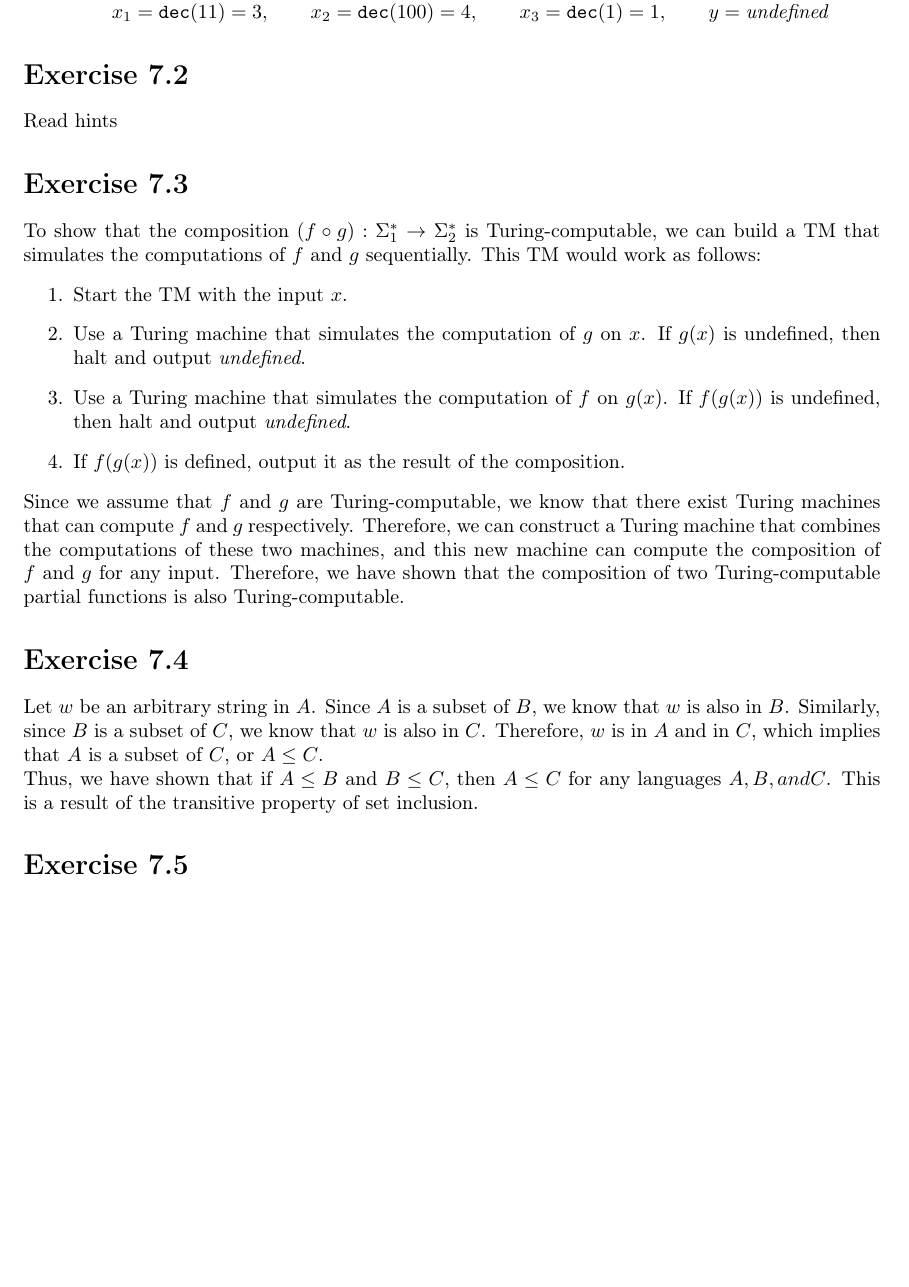
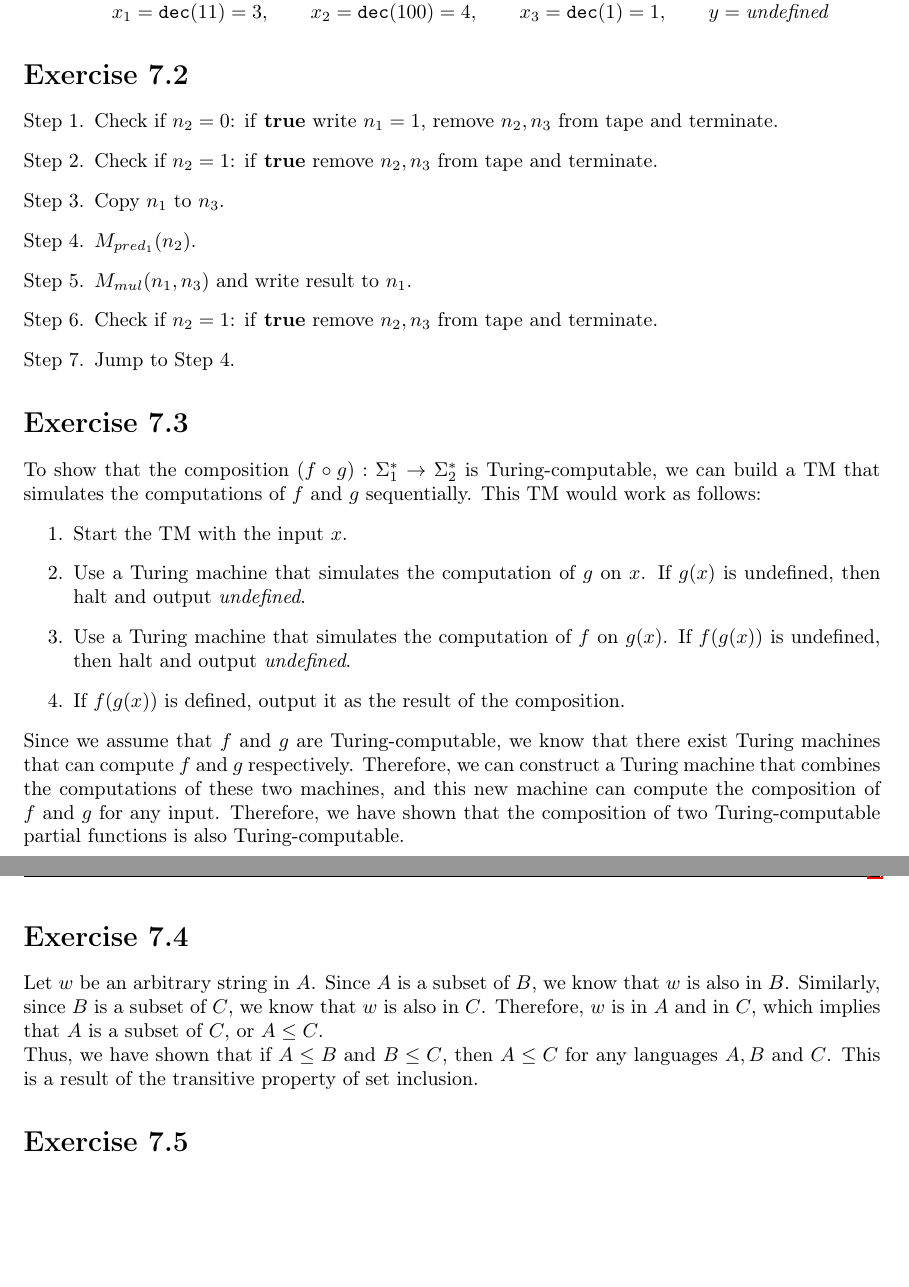
Before and after one commit to ruben-hutter/ToCS-Exercises, a LaTeX problem sheet (exercise_7/07_bachmann_hutter.tex): part of the page before the commit and two parts of pages 1 and 2 of 2 after it, the two joined at a grey line, cut so that both start at the same text, the shorter picture padded with empty space. Compiled offline with pdfLaTeX.

Commit message:
sheet 7 ex. 2

```diff
--- a/exercise_7/07_bachmann_hutter.tex
+++ b/exercise_7/07_bachmann_hutter.tex
@@ -54,7 +54,23 @@ $$
 \end{enumerate}
 
 \section*{Exercise \homeworkNumber.2}
-Read hints
+\begin{enumerate}[Step 1.]
+\item
+Check if $n_2 = 0$: if \textbf{true} write $n_1 = 1$, remove $n_2, n_3$ from tape and terminate.
+\item
+Check if $n_2 = 1$: if \textbf{true} remove $n_2, n_3$ from tape and terminate.
+\item
+Copy $n_1$ to $n_3$.
+\item
+$M_{pred_1}(n_2)$.
+\item
+$M_{mul}(n_1, n_3)$ and write result to $n_1$.
+\item
+Check if $n_2 = 1$: if \textbf{true} remove $n_2, n_3$ from tape and terminate.
+\item
+Jump to Step 4.
+
+\end{enumerate}
 
 \section*{Exercise \homeworkNumber.3}
 To show that the composition $(f \circ g) : \Sigma_1^* \to \Sigma_2^*$ is Turing-computable, we can build a TM that simulates the computations of $f$ and $g$ sequentially. This TM would work as follows:
@@ -72,7 +88,7 @@ Since we assume that $f$ and $g$ are Turing-computable, we know that there exist
 
 \section*{Exercise \homeworkNumber.4}
 Let $w$ be an arbitrary string in $A$. Since $A$ is a subset of $B$, we know that $w$ is also in $B$. Similarly, since $B$ is a subset of $C$, we know that $w$ is also in $C$. Therefore, $w$ is in $A$ and in $C$, which implies that $A$ is a subset of $C$, or $A \le C$.\\
-Thus, we have shown that if $A \le B$ and $B \le C$, then $A \le C$ for any languages $A, B, and C$. This is a result of the transitive property of set inclusion.
+Thus, we have shown that if $A \le B$ and $B \le C$, then $A \le C$ for any languages $A, B$ and $C$. This is a result of the transitive property of set inclusion.
 
 \section*{Exercise \homeworkNumber.5}
 
```
Also changed, not shown: exercise_7/07_bachmann_hutter.pdf.
